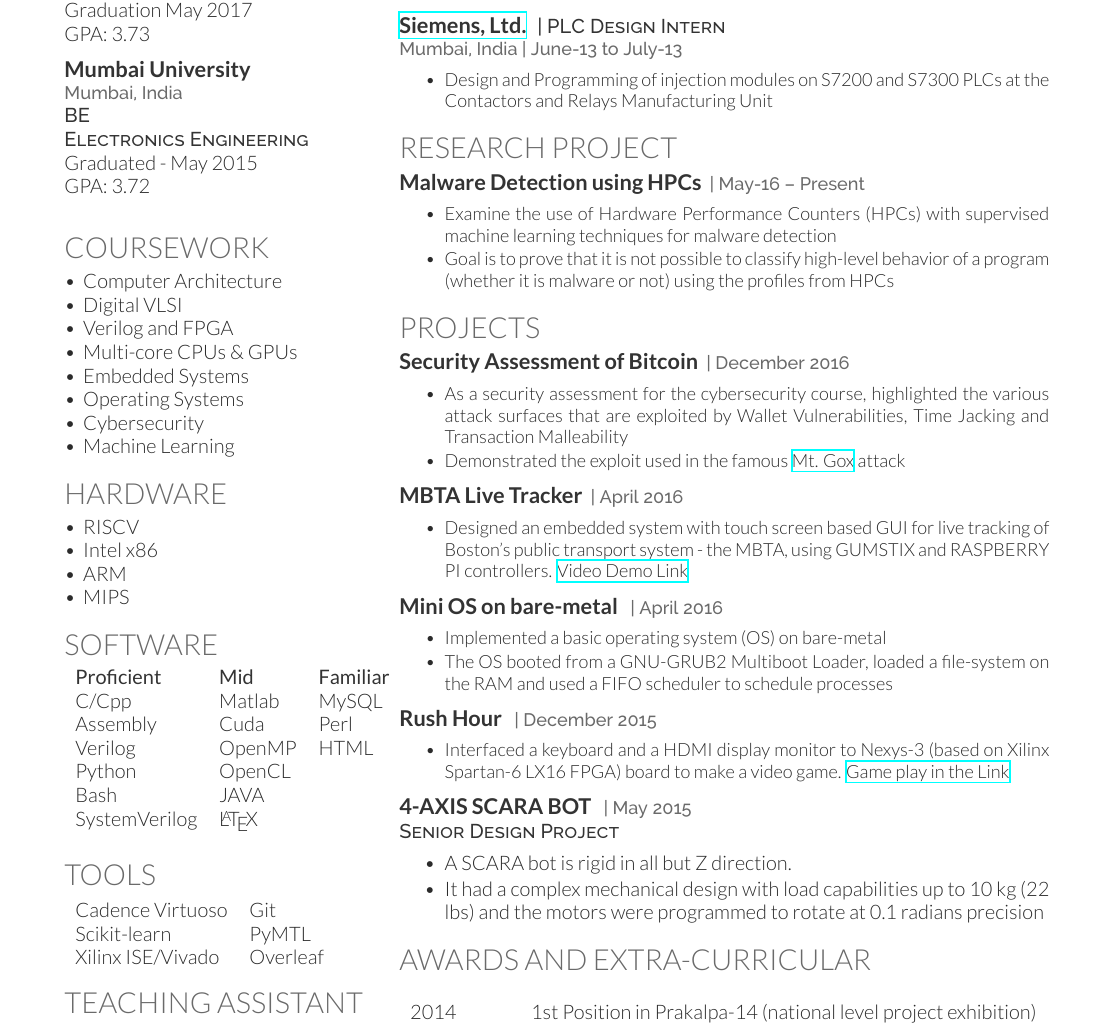
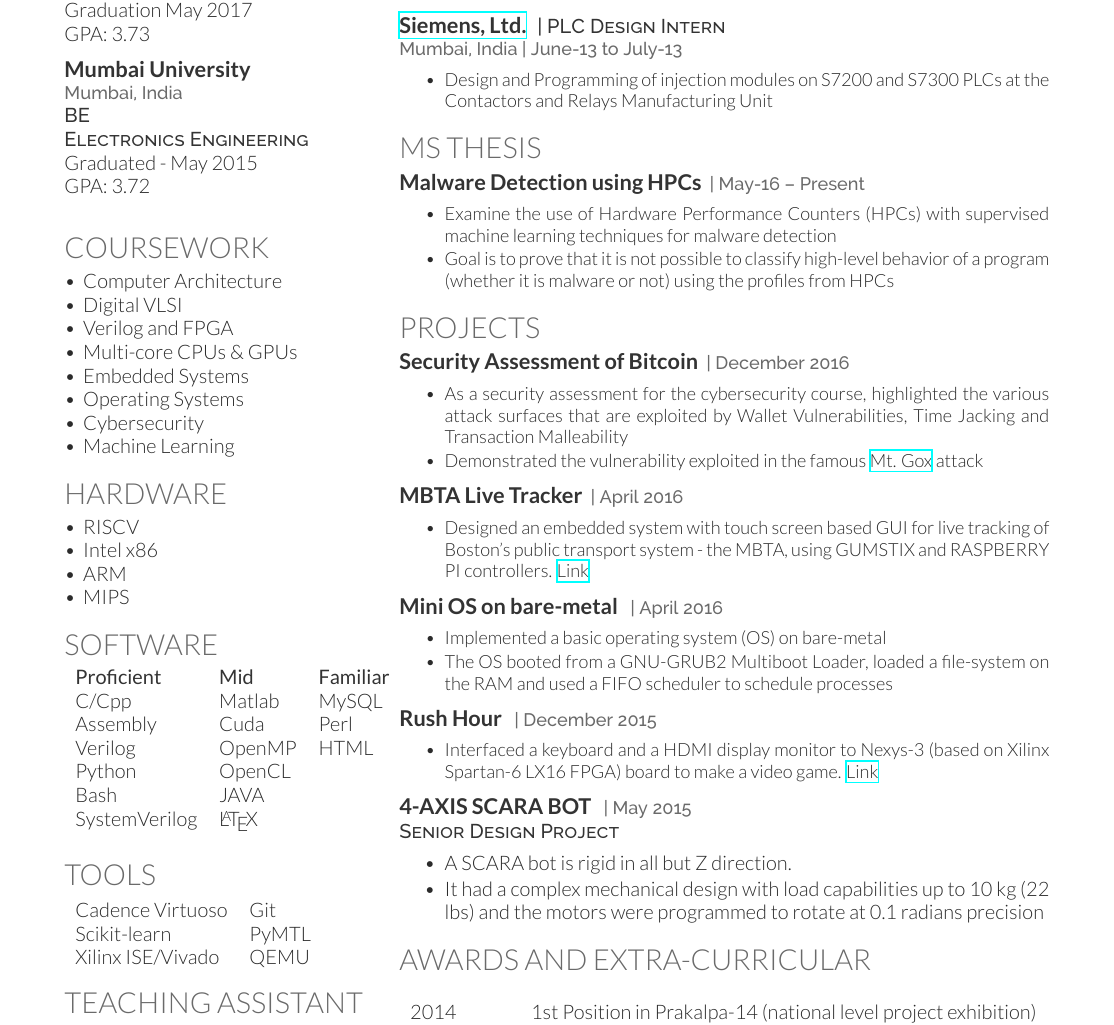
Before and after one commit to anmolgupta1005/Resume, a LaTeX CV (deedy_resume_Anmol.tex): part of page 1 of 2, cut so that both start at the same text. Compiled offline with XeLaTeX.

Commit message:
Changed Research Exp to MS thesis

```diff
--- a/deedy_resume_Anmol.tex
+++ b/deedy_resume_Anmol.tex
@@ -152,7 +152,7 @@ SystemVerilog &\LaTeX \\
 \begin{tabular}{ll}
 Cadence Virtuoso &Git\\
 Scikit-learn &PyMTL\\
-Xilinx ISE/Vivado &Overleaf
+Xilinx ISE/Vivado &QEMU
 \end{tabular}
 \sectionsep
 
@@ -212,7 +212,7 @@ Xilinx ISE/Vivado &Overleaf
 %     RESEARCH
 %%%%%%%%%%%%%%%%%%%%%%%%%%%%%%%%%%%%%%
 
-\section{Research Project}
+\section{MS Thesis}
 \vspace{0.5mm} % Hacky fix for awkward extra vertical space
 \runsubsection{Malware Detection using HPC\smallercaps{s}}
 \location{| May-16 – Present}
@@ -239,7 +239,7 @@ Xilinx ISE/Vivado &Overleaf
 \justify
 \begin{tightemize}
 \item As a security assessment for the cybersecurity course, highlighted the various attack surfaces that are exploited by Wallet Vulnerabilities, Time Jacking and Transaction Malleability
-\item Demonstrated the exploit used in the famous \href{http://www.darkreading.com/attacks-and-breaches/mt-gox-bitcoin-meltdown-what-went-wrong/d/d-id/1114091}{Mt. Gox} attack
+\item Demonstrated the vulnerability exploited in the famous \href{http://www.darkreading.com/attacks-and-breaches/mt-gox-bitcoin-meltdown-what-went-wrong/d/d-id/1114091}{Mt. Gox} attack
 \end{tightemize}
 \vspace{\topsep}
 \sectionsep
@@ -249,7 +249,7 @@ Xilinx ISE/Vivado &Overleaf
 \vspace{1mm}
 \justify
 \begin{tightemize}
-\item Designed an embedded system with touch screen based GUI for live tracking of Boston’s public transport system - the MBTA, using GUMSTIX and RASPBERRY PI controllers. \href{https://www.youtube.com/watch?v=DtY4qqCeVRI}{Video Demo Link}
+\item Designed an embedded system with touch screen based GUI for live tracking of Boston’s public transport system - the MBTA, using GUMSTIX and RASPBERRY PI controllers. \href{https://www.youtube.com/watch?v=DtY4qqCeVRI}{Link}
 \end{tightemize}
 \vspace{\topsep}
 \sectionsep
@@ -270,7 +270,7 @@ Xilinx ISE/Vivado &Overleaf
 \vspace{1mm}
 \justify
 \begin{tightemize}
-\item Interfaced a keyboard and a HDMI display monitor to Nexys-3 (based on Xilinx Spartan-6 LX16 FPGA) board to make a video game.  \href{https://youtu.be/s36H25OkzVQ}{Game play in the Link}
+\item Interfaced a keyboard and a HDMI display monitor to Nexys-3 (based on Xilinx Spartan-6 LX16 FPGA) board to make a video game.  \href{https://youtu.be/s36H25OkzVQ}{Link}
 \end{tightemize}
 \vspace{\topsep}
 \sectionsep
```
Also changed, not shown: Resume_Anmol_Gupta.pdf (added).
